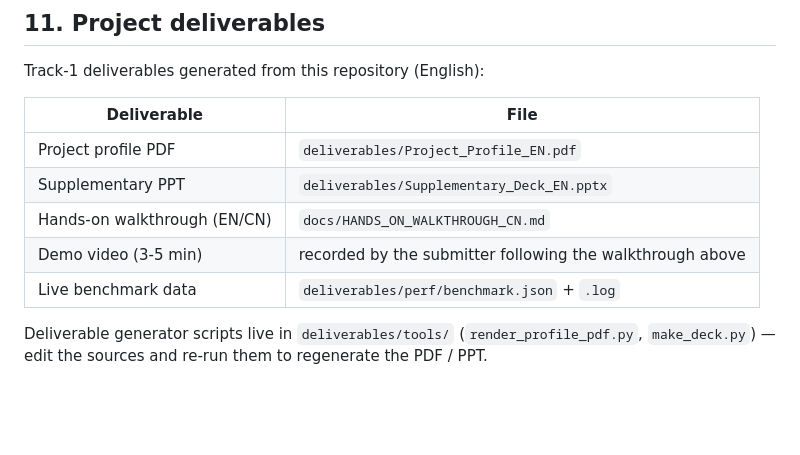
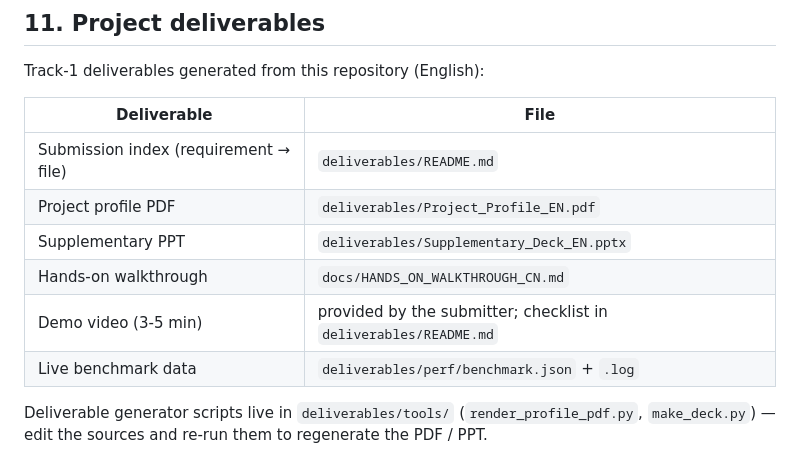
Before and after one commit to MFWTW/create_3Dgame, a Markdown page: README_EN.md, the part around the change. GitHub-like rendering; blank space fills up the shorter version.

Commit message:
docs: 提交目录索引（要求→文件映射）+ README 交付清单同步

```diff
--- a/README_EN.md
+++ b/README_EN.md
@@ -213,10 +213,11 @@ Track-1 deliverables generated from this repository (English):
 
 | Deliverable | File |
 |-------------|------|
+| Submission index (requirement → file) | `deliverables/README.md` |
 | Project profile PDF | `deliverables/Project_Profile_EN.pdf` |
 | Supplementary PPT | `deliverables/Supplementary_Deck_EN.pptx` |
-| Hands-on walkthrough (EN/CN) | `docs/HANDS_ON_WALKTHROUGH_CN.md` |
-| Demo video (3-5 min) | recorded by the submitter following the walkthrough above |
+| Hands-on walkthrough | `docs/HANDS_ON_WALKTHROUGH_CN.md` |
+| Demo video (3-5 min) | provided by the submitter; checklist in `deliverables/README.md` |
 | Live benchmark data | `deliverables/perf/benchmark.json` + `.log` |
 
 Deliverable generator scripts live in `deliverables/tools/`
```
Also changed, not shown: deliverables/README.md (added, +85 -0 lines).
